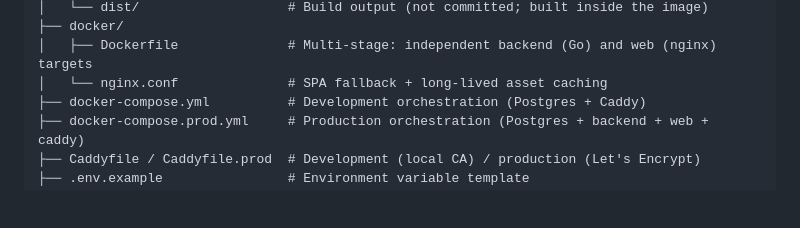
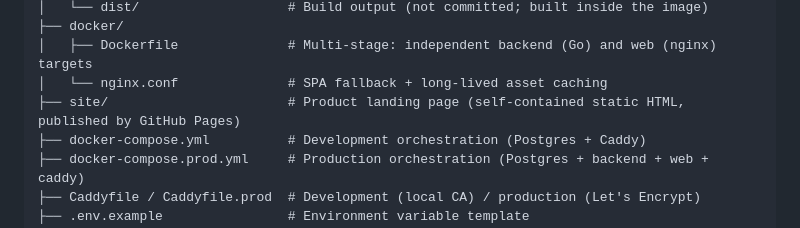
Before and after one commit to ruanbw/janus, a Markdown page: README.en.md, the part around one of its changes. Rendered like a GitHub page; blank space fills up the shorter version.

Commit message:
docs: 在 README 与部署文档中公开产品介绍页地址
- README / README.en.md:头部新增站点徽章与「产品介绍页」入口,仓库结构补 site/。
- docs/deploy.md:新增第 8 节,说明 site/ 的 Pages 发布方式与启用前提。

```diff
--- a/README.en.md
+++ b/README.en.md
@@ -315,6 +316,7 @@ Tenant-scoped **access disposition rules**: one condition set plus one action (A
 ├── docker/
 │   ├── Dockerfile              # Multi-stage: independent backend (Go) and web (nginx) targets
 │   └── nginx.conf              # SPA fallback + long-lived asset caching
+├── site/                       # Product landing page (self-contained static HTML, published by GitHub Pages)
 ├── docker-compose.yml          # Development orchestration (Postgres + Caddy)
 ├── docker-compose.prod.yml     # Production orchestration (Postgres + backend + web + caddy)
 ├── Caddyfile / Caddyfile.prod  # Development (local CA) / production (Let's Encrypt)
```
Also changed, not shown: other parts of README.en.md (+2 -1 lines), README.md (+3 -1 lines), docs/deploy.md (+10 -0 lines).
